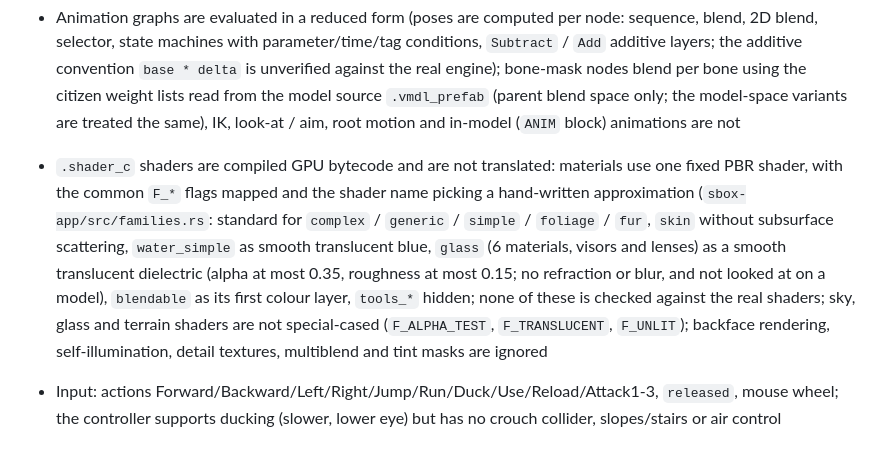
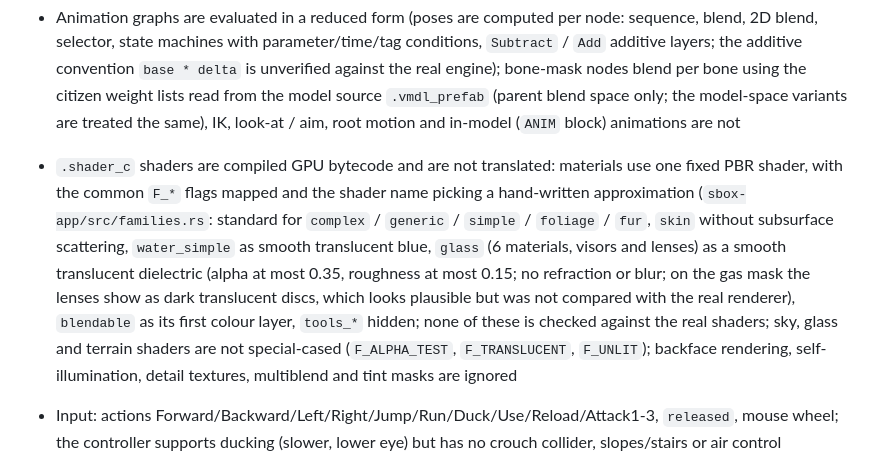
Before and after one commit to LakoMoor/sbox-rs, a Markdown page: README.md, the part around the change. Drawn GitHub-style.

Commit message:
README: glass family seen on the gas mask
Co-Authored-By: Claude Sonnet 5.5 <noreply@anthropic.com>

```diff
--- a/README.md
+++ b/README.md
@@ -41,7 +41,7 @@ Checked on the `game/` directory produced by the official `Setup` step:
 - Prefabs (`prefab_c`, same JSON as scenes with a `RootObject`) all 58 load, and their particles are simulated (sphere / cone emitters, curves, additive or alpha billboards), with sprite-sheet frames decoded from the `vtex_c` extra data (cell origins; frame chosen by particle age, not by the authored sequence curves), but collisions, trails, `Decal` and post-processing are ignored
 
 - Animation graphs are evaluated in a reduced form (poses are computed per node: sequence, blend, 2D blend, selector, state machines with parameter/time/tag conditions, `Subtract` / `Add` additive layers; the additive convention `base * delta` is unverified against the real engine); bone-mask nodes blend per bone using the citizen weight lists read from the model source `.vmdl_prefab` (parent blend space only; the model-space variants are treated the same), IK, look-at / aim, root motion and in-model (`ANIM` block) animations are not
-- `.shader_c` shaders are compiled GPU bytecode and are not translated: materials use one fixed PBR shader, with the common `F_*` flags mapped and the shader name picking a hand-written approximation (`sbox-app/src/families.rs`: standard for `complex` / `generic` / `simple` / `foliage` / `fur`, `skin` without subsurface scattering, `water_simple` as smooth translucent blue, `glass` (6 materials, visors and lenses) as a smooth translucent dielectric (alpha at most 0.35, roughness at most 0.15; no refraction or blur, and not looked at on a model), `blendable` as its first colour layer, `tools_*` hidden; none of these is checked against the real shaders; sky, glass and terrain shaders are not special-cased (`F_ALPHA_TEST`, `F_TRANSLUCENT`, `F_UNLIT`); backface rendering, self-illumination, detail textures, multiblend and tint masks are ignored
+- `.shader_c` shaders are compiled GPU bytecode and are not translated: materials use one fixed PBR shader, with the common `F_*` flags mapped and the shader name picking a hand-written approximation (`sbox-app/src/families.rs`: standard for `complex` / `generic` / `simple` / `foliage` / `fur`, `skin` without subsurface scattering, `water_simple` as smooth translucent blue, `glass` (6 materials, visors and lenses) as a smooth translucent dielectric (alpha at most 0.35, roughness at most 0.15; no refraction or blur; on the gas mask the lenses show as dark translucent discs, which looks plausible but was not compared with the real renderer), `blendable` as its first colour layer, `tools_*` hidden; none of these is checked against the real shaders; sky, glass and terrain shaders are not special-cased (`F_ALPHA_TEST`, `F_TRANSLUCENT`, `F_UNLIT`); backface rendering, self-illumination, detail textures, multiblend and tint masks are ignored
 - Input: actions Forward/Backward/Left/Right/Jump/Run/Duck/Use/Reload/Attack1-3, `released`, mouse wheel; the controller supports ducking (slower, lower eye) but has no crouch collider, slopes/stairs or air control
 - UI: `Renderer::overlay` draws textured screen-space rectangles after post-processing; `sbox-app/src/ui.rs` adds a small retained UI (panels, labels, buttons with hover and click hit testing; `--hud "text"`, `--ui-demo` with Play / Quit). Text fields support click focus, typed characters, Backspace and Enter / Escape to submit (`--ui-demo` has a name field). There is no layout engine, scrolling, Tab navigation, caret movement, selection, clipboard or IME, and `ScreenPanel` / `WorldPanel` components (Razor) are ignored
 - Networking
```
